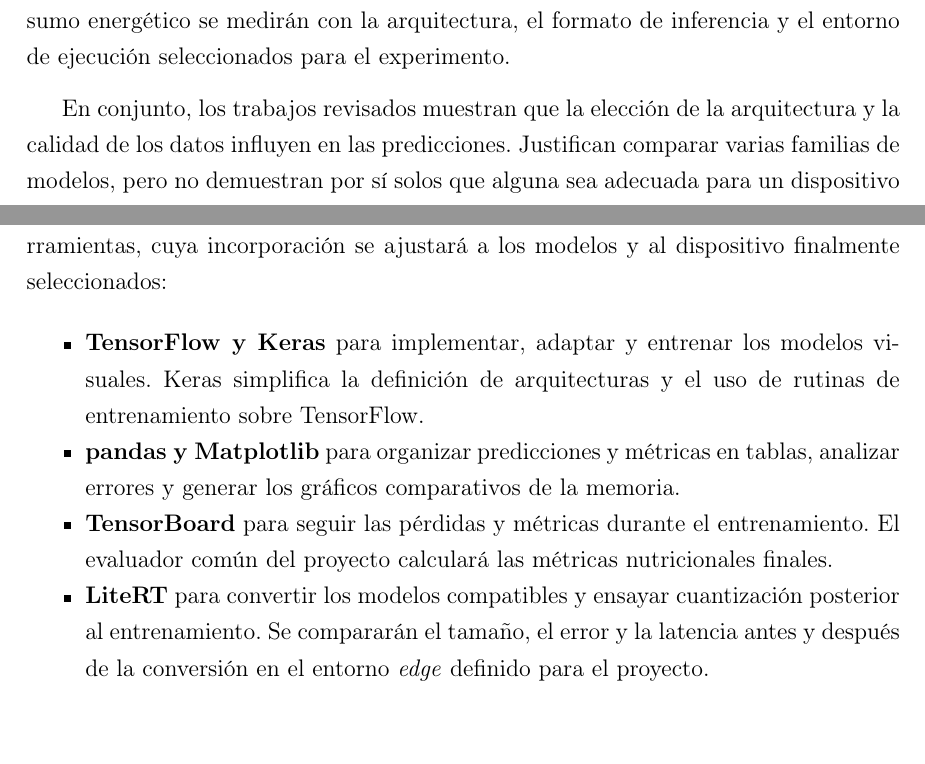
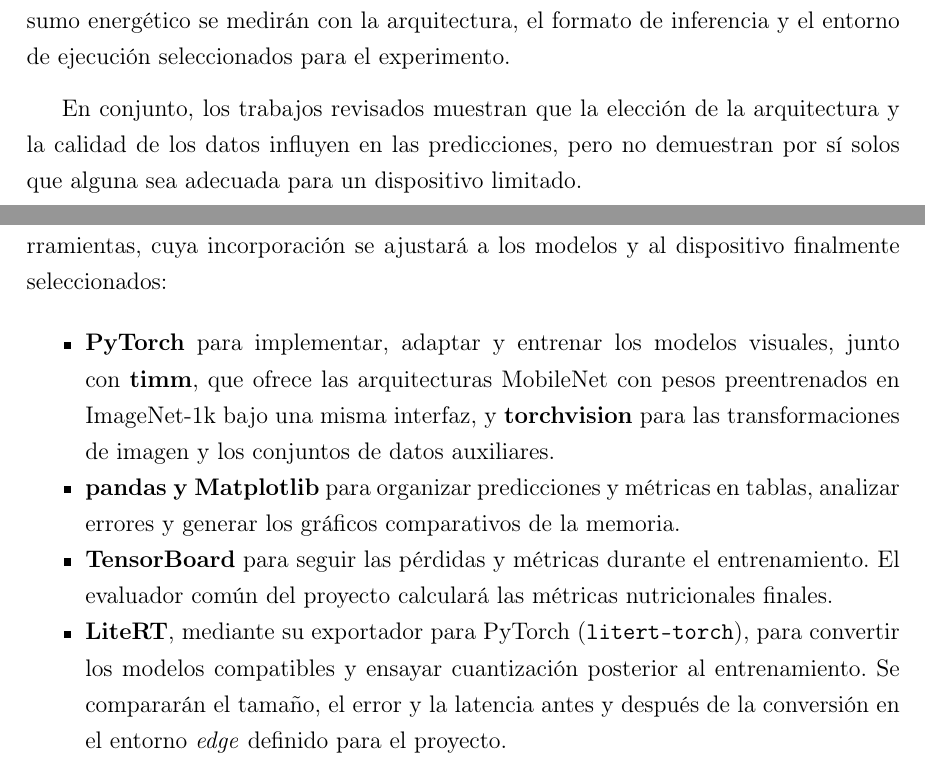
Before and after one commit to victorabellotorres/memoria-tfg, a LaTeX thesis (latex/main.tex, which reads latex/chapters/02-estado-del-arte.tex, latex/chapters/03-especificacion-diseno.tex): two parts of pages 14 and 20 of 42 before the commit and two parts of pages 14 and 19 of 41 after it, joined at a grey line, cut so that both start at the same text. Compiled offline with pdfLaTeX.

Commit message:
entrega final GEP pre-revision

```diff
--- a/latex/chapters/02-estado-del-arte.tex
+++ b/latex/chapters/02-estado-del-arte.tex
@@ -126,7 +126,5 @@
 entorno de ejecución seleccionados para el experimento.
 
 En conjunto, los trabajos revisados muestran que la elección de la arquitectura
-y la calidad de los datos influyen en las predicciones. Justifican comparar
-varias familias de modelos, pero no demuestran por sí solos que alguna sea
-adecuada para un dispositivo limitado; ese compromiso se evaluará dentro del
-protocolo del proyecto.
+y la calidad de los datos influyen en las predicciones, pero no demuestran por sí solos que alguna sea
+adecuada para un dispositivo limitado.
--- a/latex/chapters/03-especificacion-diseno.tex
+++ b/latex/chapters/03-especificacion-diseno.tex
@@ -184,15 +184,18 @@
 dispositivo finalmente seleccionados:
 
 \begin{itemize}
-  \item \textbf{TensorFlow y Keras} para implementar, adaptar y entrenar los
-  modelos visuales. Keras simplifica la definición de arquitecturas y el uso de
-  rutinas de entrenamiento sobre TensorFlow.
+  \item \textbf{PyTorch} para implementar, adaptar y entrenar los modelos
+  visuales, junto con \textbf{timm}, que ofrece las arquitecturas MobileNet con
+  pesos preentrenados en ImageNet-1k bajo una misma interfaz, y
+  \textbf{torchvision} para las transformaciones de imagen y los conjuntos de
+  datos auxiliares.
   \item \textbf{pandas y Matplotlib} para organizar predicciones y métricas en
   tablas, analizar errores y generar los gráficos comparativos de la memoria.
   \item \textbf{TensorBoard} para seguir las pérdidas y métricas durante el
   entrenamiento. El evaluador común del proyecto calculará las métricas
   nutricionales finales.
-  \item \textbf{LiteRT} para convertir los modelos compatibles y ensayar
+  \item \textbf{LiteRT}, mediante su exportador para PyTorch
+  (\texttt{litert-torch}), para convertir los modelos compatibles y ensayar
   cuantización posterior al entrenamiento. Se compararán el tamaño, el error y
   la latencia antes y después de la conversión en el entorno \emph{edge}
   definido para el proyecto.
--- a/latex/main.tex
+++ b/latex/main.tex
@@ -39,7 +39,7 @@
 \newcommand{\thesisdirector}{Sergi Ramírez Mitjans}
 \newcommand{\thesiscodirector}{Dante Conti}
 \newcommand{\geptutor}{Yadira Alejandra Salazar}
-\newcommand{\deliverydate}{TBD}
+\newcommand{\deliverydate}{12/10/2026}
 
 \hypersetup{
   pdftitle={\thesistitle},
```
Also changed, not shown: latex/chapters/04-desarrollo.tex (deleted, +0 -4 lines), latex/chapters/05-experimentacion-evaluacion.tex (deleted, +0 -4 lines), tmp/pdfs/final-check/page-14.png (deleted), tmp/pdfs/gep-coherence-check/page-09.png (deleted), tmp/pdfs/gep-coherence-check/page-10.png (deleted), tmp/pdfs/gep-coherence-check/page-11.png (deleted), tmp/pdfs/gep-week-check/page-11.png (deleted).
